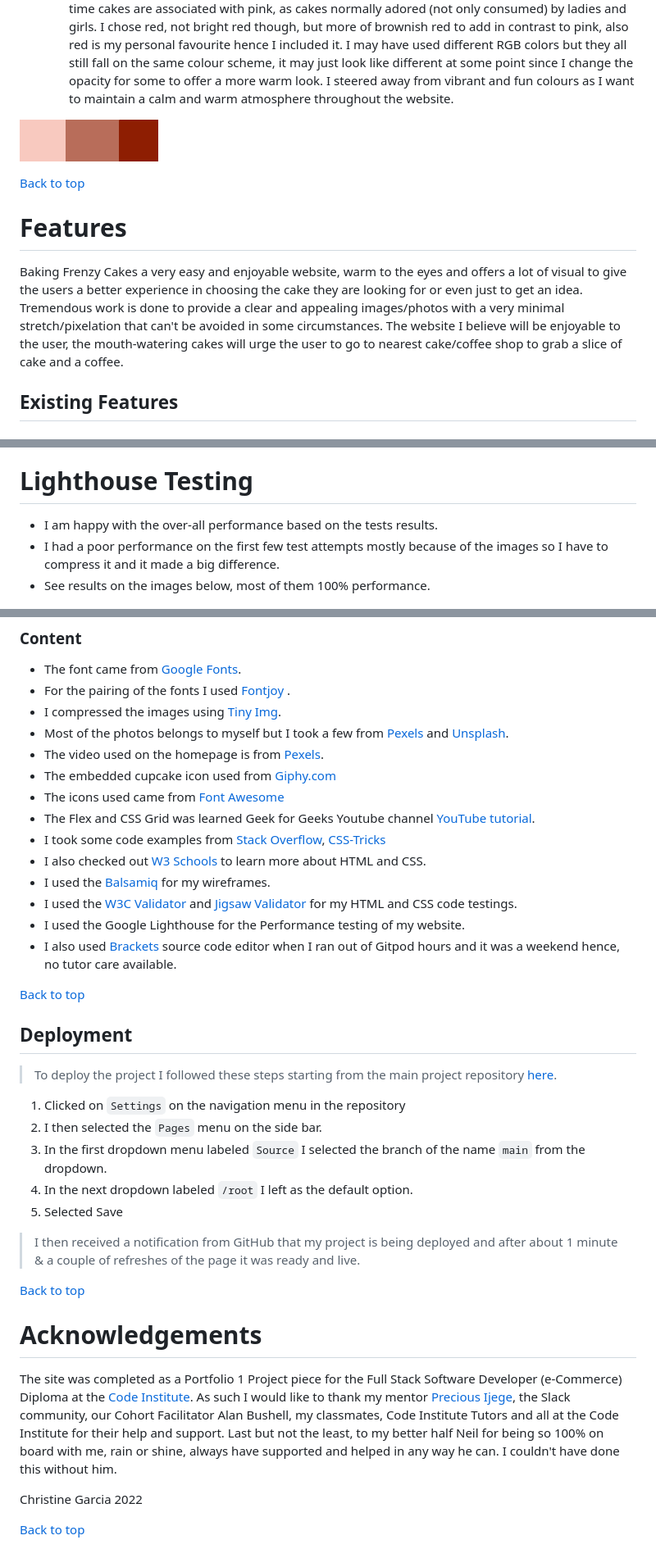
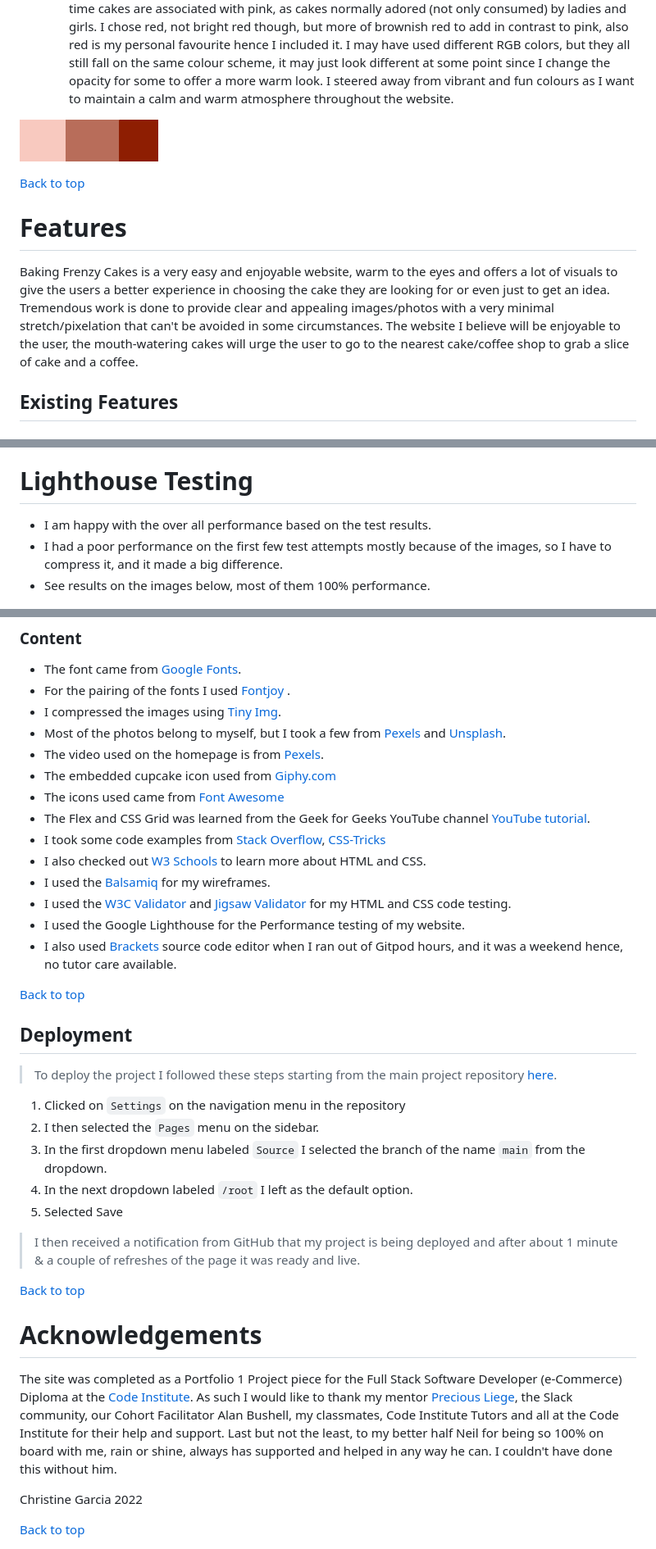
Before and after one commit to tineggarcia/baking-frenzy, a Markdown page: README.md, 3 parts joined by grey strips. Shown: that part at 82% size. Drawn GitHub-style.

```diff
--- a/README.md
+++ b/README.md
@@ -120,7 +120,7 @@ On some of my header text, I used them together side by side to create a modern
   most of the time cakes are associated with pink, as cakes normally adored (not only consumed)
   by ladies and girls. I chose red, not bright red though, but more of brownish red to add in
   contrast to pink, also red is my personal favourite hence I included it. I may have used
-  different RGB colors but they all still fall on the same colour scheme, it may just look like
+  different RGB colors, but they all still fall on the same colour scheme, it may just look
   different at some point since I change the opacity for some to offer a more warm look.  I
   steered away from vibrant and fun colours as I want to maintain a calm and warm atmosphere
   throughout the website.
@@ -131,12 +131,12 @@ On some of my header text, I used them together side by side to create a modern
 
 # Features
 
-Baking Frenzy Cakes a very easy and enjoyable website, warm to the eyes and
-offers a lot of visual to give the users a better experience in choosing the
+Baking Frenzy Cakes is a very easy and enjoyable website, warm to the eyes and
+offers a lot of visuals to give the users a better experience in choosing the
 cake they are looking for or even just to get an idea. Tremendous work is done
-to provide a clear and appealing images/photos with a very minimal stretch/pixelation
+to provide clear and appealing images/photos with a very minimal stretch/pixelation
 that can't be avoided in some circumstances. The website I believe will be
-enjoyable to the user, the mouth-watering cakes will urge the user to go to
+enjoyable to the user, the mouth-watering cakes will urge the user to go to the
 nearest cake/coffee shop to grab a slice of cake and a coffee.
 
 ## Existing Features
@@ -299,9 +301,9 @@ feedback across various devices.
 
 # Lighthouse Testing
 
-* I am happy with the over-all performance based on the tests results.
-* I had a poor performance on the first few test attempts mostly because of the images so I have
-  to compress it and it made a big difference.
+* I am happy with the over  all performance based on the test results.
+* I had a poor performance on the first few test attempts mostly because of the images, so I have
+  to compress it, and it made a big difference.
 * See results on the images below, most of them 100% performance.
 
 ![Lighthouse Home Page](readme-images/lighthouse-gallery.png)
@@ -319,18 +321,18 @@ feedback across various devices.
 * The font came from [Google Fonts](https://fonts.google.com/).
 * For the pairing of the fonts I used [Fontjoy](https://fontjoy.com) .
 * I compressed the images using [Tiny Img](https://tiny-img.com/webp).
-* Most of the photos belongs to myself but I took a few from [Pexels](https://www.pexels.com/)
+* Most of the photos belong to myself, but I took a few from [Pexels](https://www.pexels.com/)
   and [Unsplash](https://unsplash.com).
 * The video used on the homepage is from [Pexels](https://www.pexels.com/).
 * The embedded cupcake icon used from [Giphy.com](https://giphy.com/)
 * The icons used came from [Font Awesome](https://fontawesome.com/)
-* The Flex and CSS Grid was learned Geek for Geeks Youtube channel [YouTube tutorial](https://www.youtube.com/).
+* The Flex and CSS Grid was learned from the Geek for Geeks YouTube channel [YouTube tutorial](https://www.youtube.com/).
 * I took some code examples from [Stack Overflow](https://stackoverflow.com/), [CSS-Tricks](https://css-tricks,com/)
 * I also checked out [W3 Schools](http://w3schpols.com) to learn more about HTML and CSS.
 * I used the [Balsamiq](https://balsamiq.com/wireframes/) for my wireframes.
-* I used the [W3C Validator](https://validator.w3.org/) and [Jigsaw Validator](https://jigsaw.w3.org/css-validator) for my HTML and CSS code testings.
+* I used the [W3C Validator](https://validator.w3.org/) and [Jigsaw Validator](https://jigsaw.w3.org/css-validator) for my HTML and CSS code testing.
 * I used the Google Lighthouse for the Performance testing of my website.
-* I also used [Brackets](https://brackets.io/) source code editor when I ran out of Gitpod hours and it
+* I also used [Brackets](https://brackets.io/) source code editor when I ran out of Gitpod hours, and it
   was a weekend hence, no tutor care available.
 
 [Back to top](<#contents>)
@@ -341,12 +343,13 @@ feedback across various devices.
 >[here](https://github.com/tineggarcia/bakingfrenzy).
 
 1. Clicked on `Settings` on the navigation menu in the repository
-2. I then selected the `Pages` menu on the side bar.
+2. I then selected the `Pages` menu on the sidebar.
 3. In the first dropdown menu labeled `Source` I selected the branch of the name `main` from the dropdown.
 4. In the next dropdown labeled `/root` I left as the default option.
 5. Selected Save
 
-> I then received a notification from GitHub that my project is being deployed and after about 1 minute & a couple of refreshes of the page it was ready and live.
+> I then received a notification from GitHub that my project is being deployed and after about 1 minute &
+> a couple of refreshes of the page it was ready and live.
 
 [Back to top](<#contents>)
 
@@ -356,11 +359,11 @@ feedback across various devices.
 The site was completed as a Portfolio 1 Project piece for the Full
 Stack Software Developer (e-Commerce) Diploma at the
 [Code Institute](https://codeinstitute.net/). As such I would like to thank
-my mentor [Precious Ijege](https://www.linkedin.com/in/precious-ijege-908a00168/),
+my mentor [Precious Liege](https://www.linkedin.com/in/precious-ijege-908a00168/),
 the Slack community, our Cohort Facilitator Alan Bushell, my classmates,
 Code Institute Tutors and all at the Code Institute for their help  and
 support. Last but not the least, to my better half Neil for being so 100%
-on board with me, rain or shine, always have supported and helped in any
+on board with me, rain or shine, always has supported and helped in any
 way he can. I couldn't have done this without him.
 
 Christine Garcia 2022
```
Also changed, not shown: other parts of README.md (+42 -40 lines).
